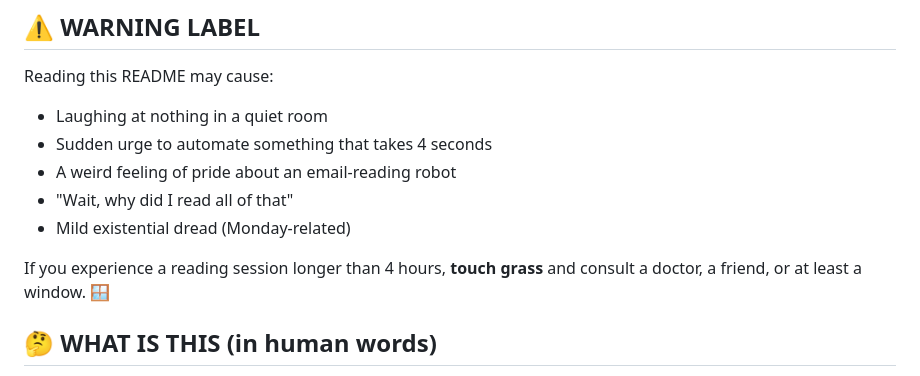
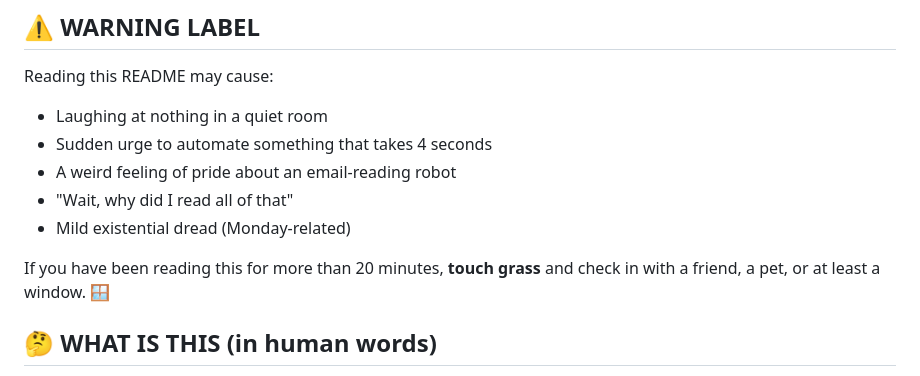
Before and after one commit to TheWindWalkerX/TheWindWalkerX.github.io, a Markdown page: README.md, the part around the change. Drawn GitHub-style.

Commit message:
README: reword the 4-hour warning joke
It echoed a well-known medicine-ad warning; the project keeps public pages
free of that kind of joke.

Co-Authored-By: Claude Opus 5.5 <noreply@anthropic.com>
Claude-Session: https://claude.ai/code/session_01RjENfUs5pdG5jgQMBi4dx7

```diff
--- a/README.md
+++ b/README.md
@@ -58,7 +58,7 @@ Reading this README may cause:
 - "Wait, why did I read all of that"
 - Mild existential dread (Monday-related)
 
-If you experience a reading session longer than 4 hours, **touch grass** and consult a doctor, a friend, or at least a window. 🪟
+If you have been reading this for more than 20 minutes, **touch grass** and check in with a friend, a pet, or at least a window. 🪟
 
 ## 🤔 WHAT IS THIS (in human words)
 
```
